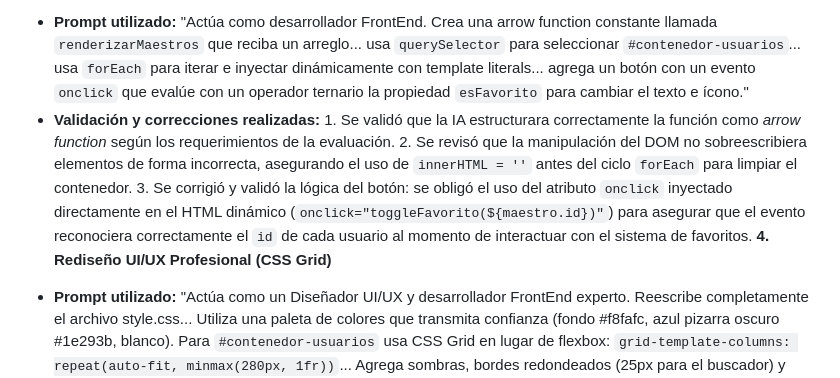
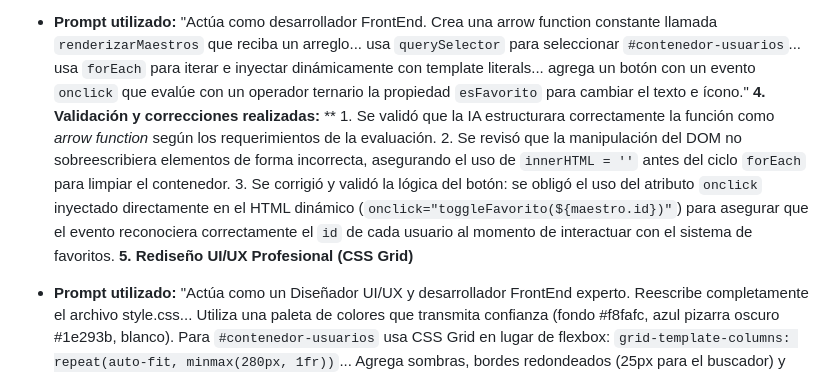
Before and after one commit to Israel-vargas/Evaluacion1, a Markdown page: README.md, the part around the change. Rendered like a GitHub page.

Commit message:
Modificacion del texto

```diff
--- a/README.md
+++ b/README.md
@@ -26,9 +26,10 @@ Durante el desarrollo, se utilizó la IA integrada de Visual Studio Code para ag
 * **Validación y correcciones:** Se validó que el evento `input` funcionara en tiempo real. Se añadió manualmente el método `.toLowerCase()` tanto al input como a la propiedad del objeto para que la búsqueda no fallara por diferencias entre mayúsculas y minúsculas.
 * **Renderizado Dinámico e Inyección del DOM**
 - **Prompt utilizado:** "Actúa como desarrollador FrontEnd. Crea una arrow function constante llamada `renderizarMaestros` que reciba un arreglo... usa `querySelector` para seleccionar `#contenedor-usuarios`... usa `forEach` para iterar e inyectar dinámicamente con template literals... agrega un botón con un evento `onclick` que evalúe con un operador ternario la propiedad `esFavorito` para cambiar el texto e ícono."
-- **Validación y correcciones realizadas:** 1. Se validó que la IA estructurara correctamente la función como *arrow function* según los requerimientos de la evaluación.
+**4. Validación y correcciones realizadas:**
+** 1. Se validó que la IA estructurara correctamente la función como *arrow function* según los requerimientos de la evaluación.
   2. Se revisó que la manipulación del DOM no sobreescribiera elementos de forma incorrecta, asegurando el uso de `innerHTML = ''` antes del ciclo `forEach` para limpiar el contenedor.
   3. Se corrigió y validó la lógica del botón: se obligó el uso del atributo `onclick` inyectado directamente en el HTML dinámico (`onclick="toggleFavorito(${maestro.id})"`) para asegurar que el evento reconociera correctamente el `id` de cada usuario al momento de interactuar con el sistema de favoritos.
-**4. Rediseño UI/UX Profesional (CSS Grid)**
+**5. Rediseño UI/UX Profesional (CSS Grid)**
 * **Prompt utilizado:** "Actúa como un Diseñador UI/UX y desarrollador FrontEnd experto. Reescribe completamente el archivo style.css... Utiliza una paleta de colores que transmita confianza (fondo #f8fafc, azul pizarra oscuro #1e293b, blanco). Para `#contenedor-usuarios` usa CSS Grid en lugar de flexbox: `grid-template-columns: repeat(auto-fit, minmax(280px, 1fr))`... Agrega sombras, bordes redondeados (25px para el buscador) y efectos hover en las tarjetas."
 * **Validación y correcciones realizadas:** Se validó la migración estructural de Flexbox a CSS Grid para el contenedor dinámico, garantizando que las tarjetas de los maestros mantengan un ancho uniforme y se alineen perfectamente sin desbordarse. Se revisó la paleta cromática generada por la IA para asegurar que los contrastes de texto cumplan con estándares de accesibilidad y proyecten la fiabilidad necesaria para una plataforma de servicios de oficios.
```
